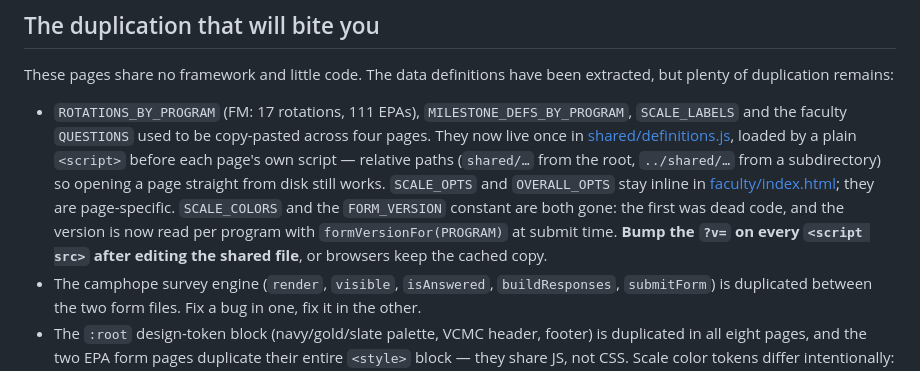
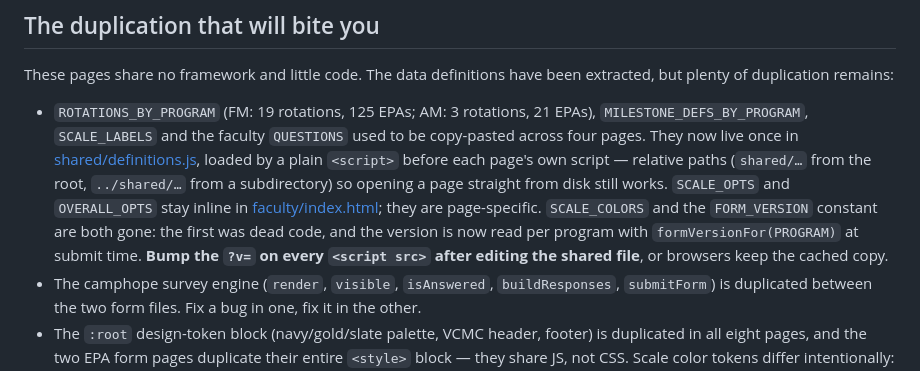
Before and after one commit to scobba/vcmc-epa, a Markdown page: CLAUDE.md, the part around the change. Drawn GitHub-style.

Commit message:
Correct the EPA counts in CLAUDE.md
It said 17 rotations and 111 EPAs for Family Medicine. Adding Community
Medicine and Scholarly & Quality Improvement Activity in e6bd7b7 took that to
19 and 125, and the line was never updated. Counted from the definitions:
19 rotations, 125 EPAs, none retired.

Also records the AM figures beside them, since the fellowship set is now
approved and there is a second program to keep straight.

Co-Authored-By: Claude Opus 5 <noreply@anthropic.com>

```diff
--- a/CLAUDE.md
+++ b/CLAUDE.md
@@ -203,7 +203,7 @@ typed in the first place — sql/013 is the sole case, and says why.
 
 These pages share no framework and little code. The data definitions have been extracted, but plenty of duplication remains:
 
-- `ROTATIONS_BY_PROGRAM` (FM: 17 rotations, 111 EPAs), `MILESTONE_DEFS_BY_PROGRAM`, `SCALE_LABELS` and the faculty `QUESTIONS` used to be copy-pasted across four pages. They now live once in [shared/definitions.js](shared/definitions.js), loaded by a plain `<script>` before each page's own script — relative paths (`shared/…` from the root, `../shared/…` from a subdirectory) so opening a page straight from disk still works. `SCALE_OPTS` and `OVERALL_OPTS` stay inline in [faculty/index.html](faculty/index.html); they are page-specific. `SCALE_COLORS` and the `FORM_VERSION` constant are both gone: the first was dead code, and the version is now read per program with `formVersionFor(PROGRAM)` at submit time. **Bump the `?v=` on every `<script src>` after editing the shared file**, or browsers keep the cached copy.
+- `ROTATIONS_BY_PROGRAM` (FM: 19 rotations, 125 EPAs; AM: 3 rotations, 21 EPAs), `MILESTONE_DEFS_BY_PROGRAM`, `SCALE_LABELS` and the faculty `QUESTIONS` used to be copy-pasted across four pages. They now live once in [shared/definitions.js](shared/definitions.js), loaded by a plain `<script>` before each page's own script — relative paths (`shared/…` from the root, `../shared/…` from a subdirectory) so opening a page straight from disk still works. `SCALE_OPTS` and `OVERALL_OPTS` stay inline in [faculty/index.html](faculty/index.html); they are page-specific. `SCALE_COLORS` and the `FORM_VERSION` constant are both gone: the first was dead code, and the version is now read per program with `formVersionFor(PROGRAM)` at submit time. **Bump the `?v=` on every `<script src>` after editing the shared file**, or browsers keep the cached copy.
 - The camphope survey engine (`render`, `visible`, `isAnswered`, `buildResponses`, `submitForm`) is duplicated between the two form files. Fix a bug in one, fix it in the other.
 - The `:root` design-token block (navy/gold/slate palette, VCMC header, footer) is duplicated in all eight pages, and the two EPA form pages duplicate their entire `<style>` block — they share JS, not CSS. Scale color tokens differ intentionally: `--scale-1..5` for the 0–5 EPA scale, `--scale-1..7` for the 1–7 faculty scale, `--adq-1..5` for camphope.
 
```
